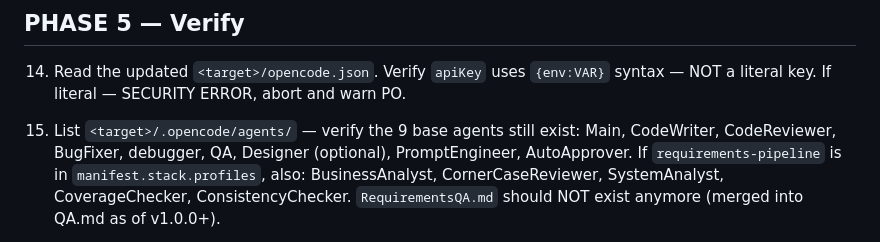
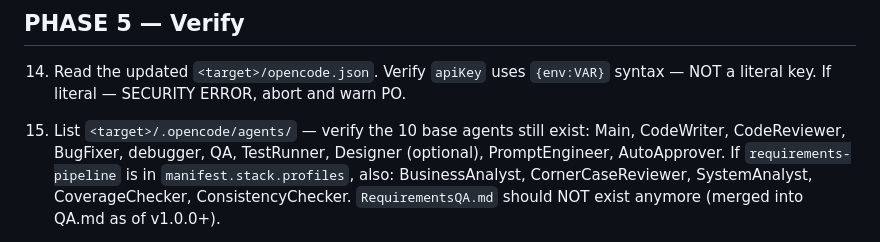
Before and after one commit to aequicor/ai-agent-kit, a Markdown page: docs/prompts/update.md, the part around the change. GitHub-like rendering.

```diff
--- a/docs/prompts/update.md
+++ b/docs/prompts/update.md
@@ -156,8 +156,8 @@ Re-run the directory scaffold from setup.md 3.7. Skip any directory that already
 
 14. Read the updated `<target>/opencode.json`. Verify `apiKey` uses `{env:VAR}` syntax — NOT a literal key. If literal — SECURITY ERROR, abort and warn PO.
 
-15. List `<target>/.opencode/agents/` — verify the 9 base agents still exist:
-    Main, CodeWriter, CodeReviewer, BugFixer, debugger, QA, Designer (optional), PromptEngineer, AutoApprover.
+15. List `<target>/.opencode/agents/` — verify the 10 base agents still exist:
+    Main, CodeWriter, CodeReviewer, BugFixer, debugger, QA, TestRunner, Designer (optional), PromptEngineer, AutoApprover.
     If `requirements-pipeline` is in `manifest.stack.profiles`, also: BusinessAnalyst, CornerCaseReviewer, SystemAnalyst, CoverageChecker, ConsistencyChecker.
     `RequirementsQA.md` should NOT exist anymore (merged into QA.md as of v1.0.0+).
 
```
Also changed, not shown: docs/prompts/setup.md (+2 -2 lines).
